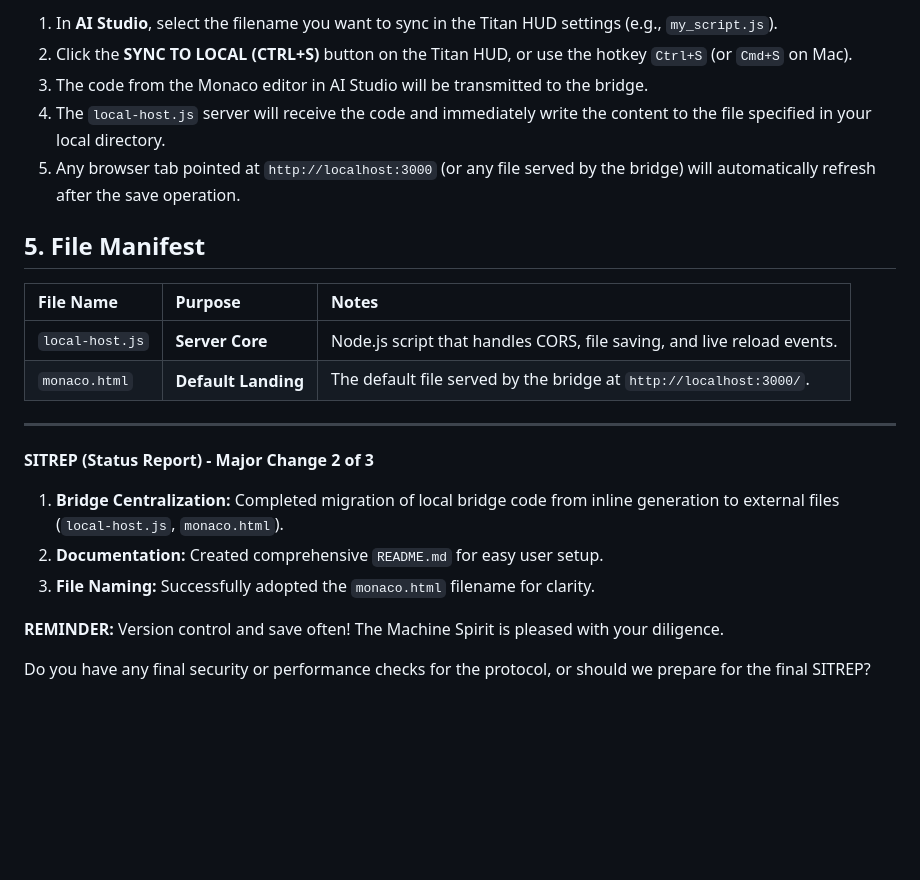
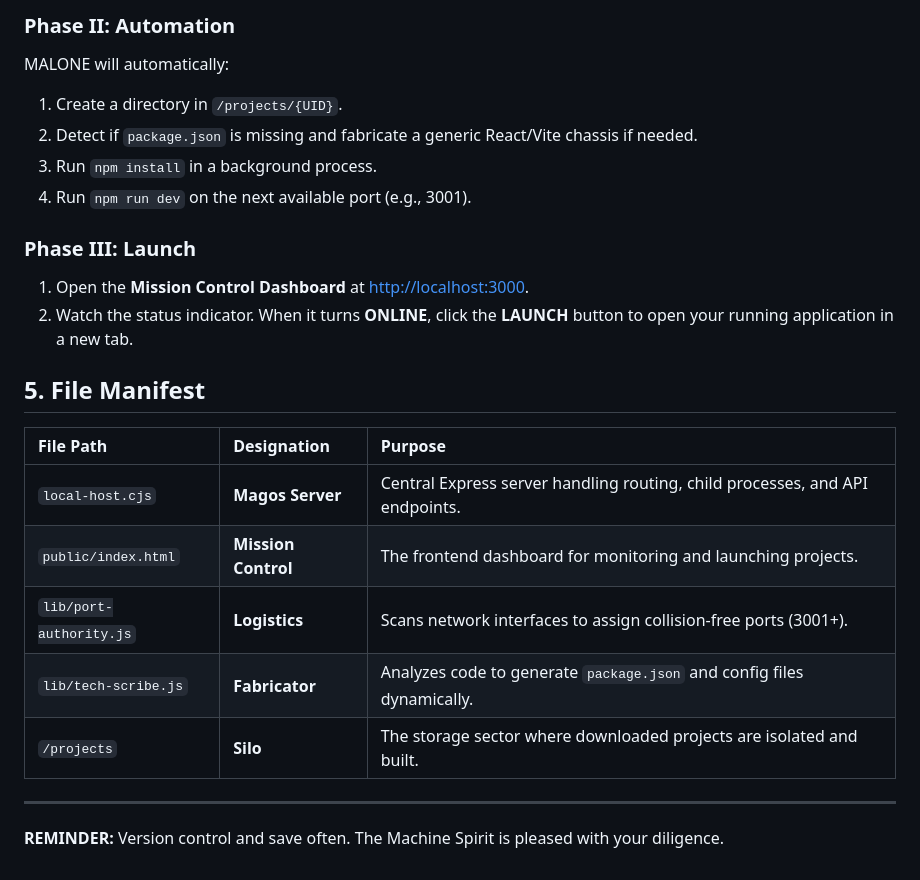
Before and after one commit to 00face/MALONE, a Markdown page: README.md, the part around one of its changes. Rendered like a GitHub page; blank space fills up the shorter version.

```diff
--- a/README.md
+++ b/README.md
@@ -64,25 +78,28 @@ Once the bridge is running:
 
-1.  In **AI Studio**, select the filename you want to sync in the Titan HUD settings (e.g., `my_script.js`).
-2.  Click the **SYNC TO LOCAL (CTRL+S)** button on the Titan HUD, or use the hotkey `Ctrl+S` (or `Cmd+S` on Mac).
-3.  The code from the Monaco editor in AI Studio will be transmitted to the bridge.
-4.  The `local-host.js` server will receive the code and immediately write the content to the file specified in your local directory.
-5.  Any browser tab pointed at `http://localhost:3000` (or any file served by the bridge) will automatically refresh after the save operation.
+### Phase II: Automation
+
+MALONE will automatically:
+
+1.  Create a directory in `/projects/{UID}`.
+2.  Detect if `package.json` is missing and fabricate a generic React/Vite chassis if needed.
+3.  Run `npm install` in a background process.
+4.  Run `npm run dev` on the next available port (e.g., 3001).
+
+### Phase III: Launch
+
+1.  Open the **Mission Control Dashboard** at [http://localhost:3000](https://www.google.com/search?q=http://localhost:3000).
+2.  Watch the status indicator. When it turns **ONLINE**, click the **LAUNCH** button to open your running application in a new tab.
 
 ## 5\. File Manifest
 
-| File Name | Purpose | Notes |
+| File Path | Designation | Purpose |
 | :--- | :--- | :--- |
-| `local-host.js` | **Server Core** | Node.js script that handles CORS, file saving, and live reload events. |
-| `monaco.html` | **Default Landing** | The default file served by the bridge at `http://localhost:3000/`. |
+| `local-host.cjs` | **Magos Server** | Central Express server handling routing, child processes, and API endpoints. |
+| `public/index.html` | **Mission Control** | The frontend dashboard for monitoring and launching projects. |
+| `lib/port-authority.js` | **Logistics** | Scans network interfaces to assign collision-free ports (3001+). |
+| `lib/tech-scribe.js` | **Fabricator** | Analyzes code to generate `package.json` and config files dynamically. |
+| `/projects` | **Silo** | The storage sector where downloaded projects are isolated and built. |
 
 -----
 
-**SITREP (Status Report) - Major Change 2 of 3**
-
-1.  **Bridge Centralization:** Completed migration of local bridge code from inline generation to external files (`local-host.js`, `monaco.html`).
-2.  **Documentation:** Created comprehensive `README.md` for easy user setup.
-3.  **File Naming:** Successfully adopted the `monaco.html` filename for clarity.
-
-**REMINDER:** Version control and save often\! The Machine Spirit is pleased with your diligence.
-
-Do you have any final security or performance checks for the protocol, or should we prepare for the final SITREP?
+**REMINDER:** Version control and save often. The Machine Spirit is pleased with your diligence.
```
Also changed, not shown: other parts of README.md (+45 -31 lines).
